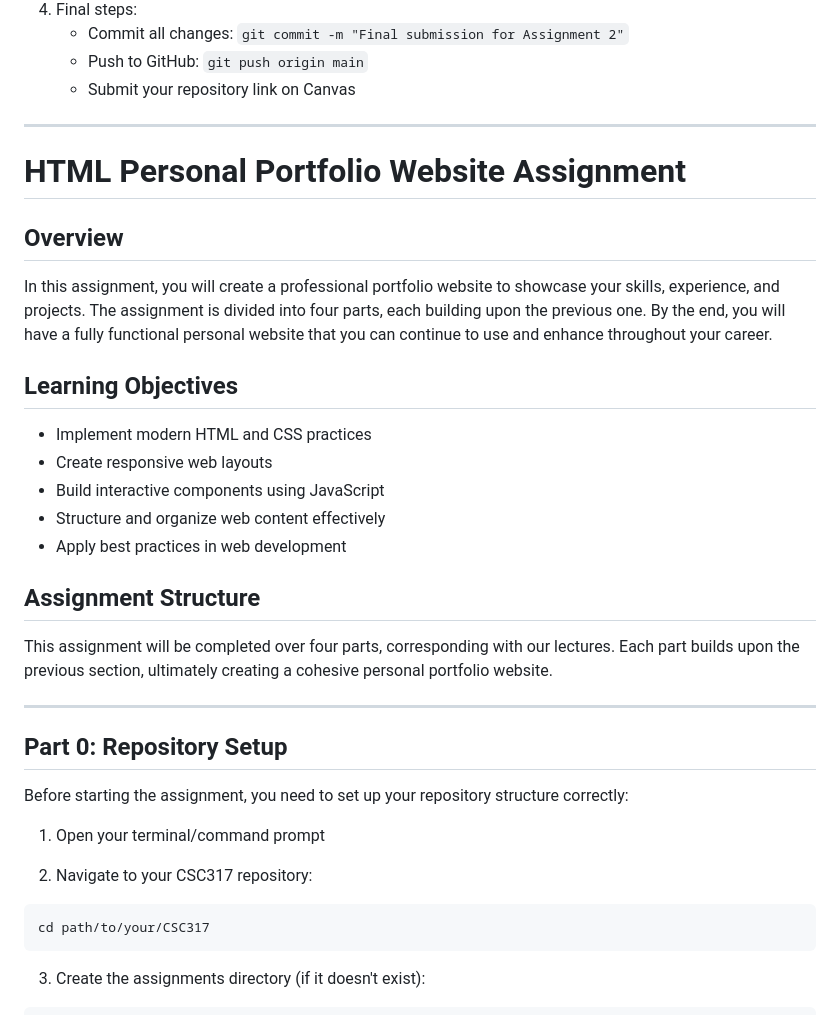
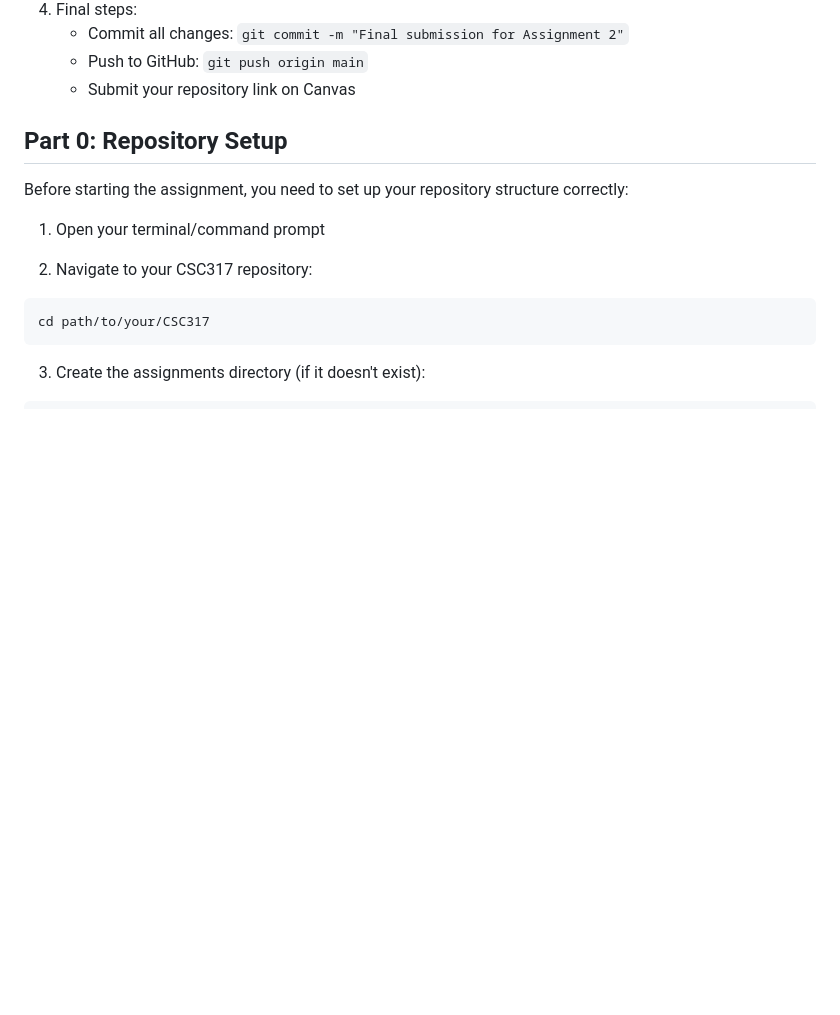
Before and after one commit to goleador/CSC317, a Markdown page: assignments/assignment-2/README.md, the part around the change printed below. Drawn GitHub-style; blank space fills up the shorter version.

```diff
--- a/assignments/assignment-2/README.md
+++ b/assignments/assignment-2/README.md
@@ -50,24 +50,6 @@ While you can complete all parts by the final deadline, following this schedule
    - Submit your repository link on Canvas
 
 
-
----
-# HTML Personal Portfolio Website Assignment
-
-## Overview
-In this assignment, you will create a professional portfolio website to showcase your skills, experience, and projects. The assignment is divided into four parts, each building upon the previous one. By the end, you will have a fully functional personal website that you can continue to use and enhance throughout your career.
-
-## Learning Objectives
-- Implement modern HTML and CSS practices
-- Create responsive web layouts
-- Build interactive components using JavaScript
-- Structure and organize web content effectively
-- Apply best practices in web development
-
-## Assignment Structure
-This assignment will be completed over four parts, corresponding with our lectures. Each part builds upon the previous section, ultimately creating a cohesive personal portfolio website.
-
----
 
 ## Part 0: Repository Setup
 Before starting the assignment, you need to set up your repository structure correctly:
```
Also changed, not shown: other parts of assignments/assignment-2/README.md (+37 -16 lines).
